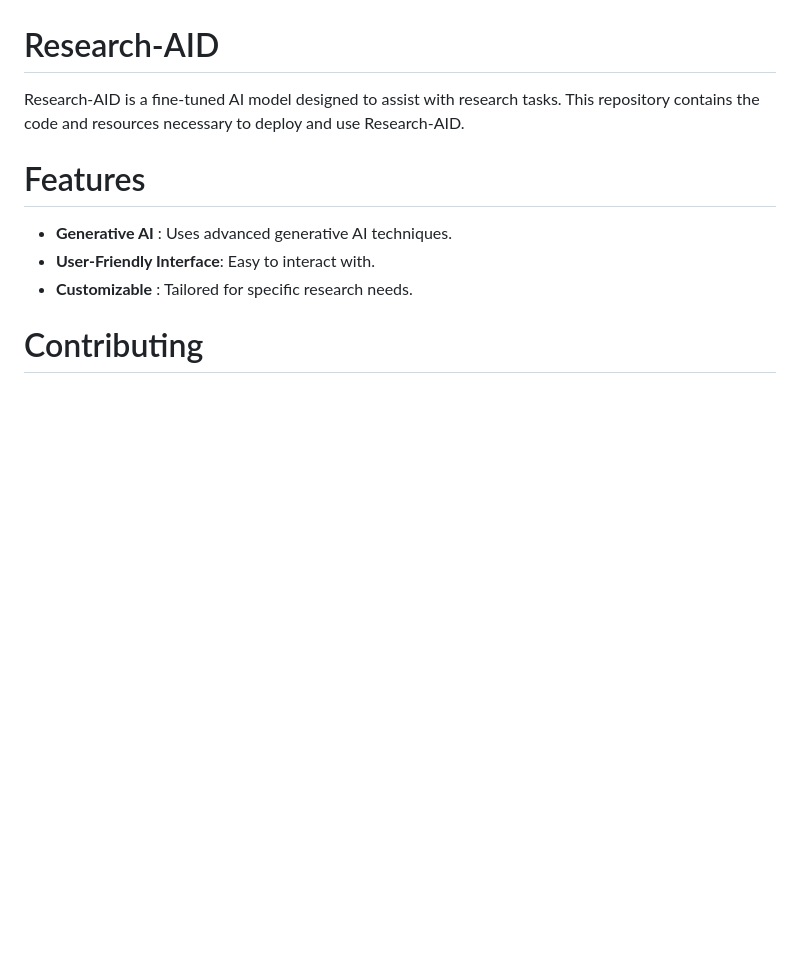
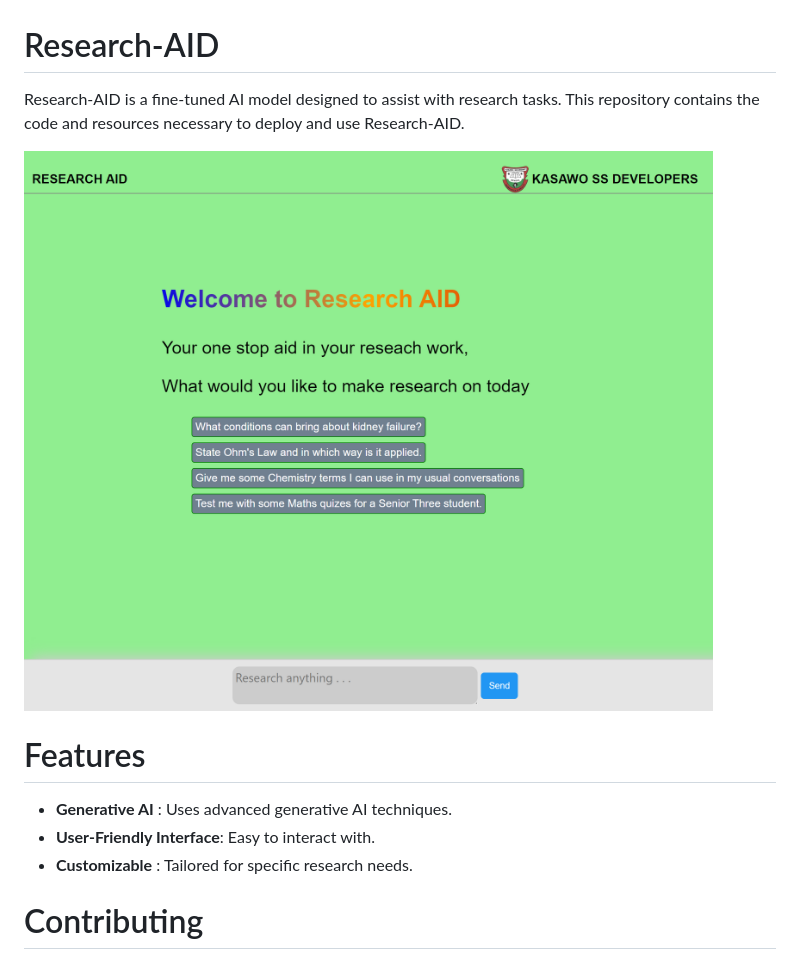
Before and after one commit to Felixjegere/Research-AID, a Markdown page: README.md, the part around the change. Rendered like a GitHub page; pictures changed too: kasawoss.com_research_.png (added); blank space fills up the shorter version.

Commit message:
Add the screenshot

```diff
--- a/README.md
+++ b/README.md
@@ -1,6 +1,8 @@
 # Research-AID
 
 Research-AID is a fine-tuned AI model designed to assist with research tasks. This repository contains the code and resources necessary to deploy and use Research-AID.
+
+![Research AID Screenshot](kasawoss.com_research_.png)
 
 # Features
 
```
